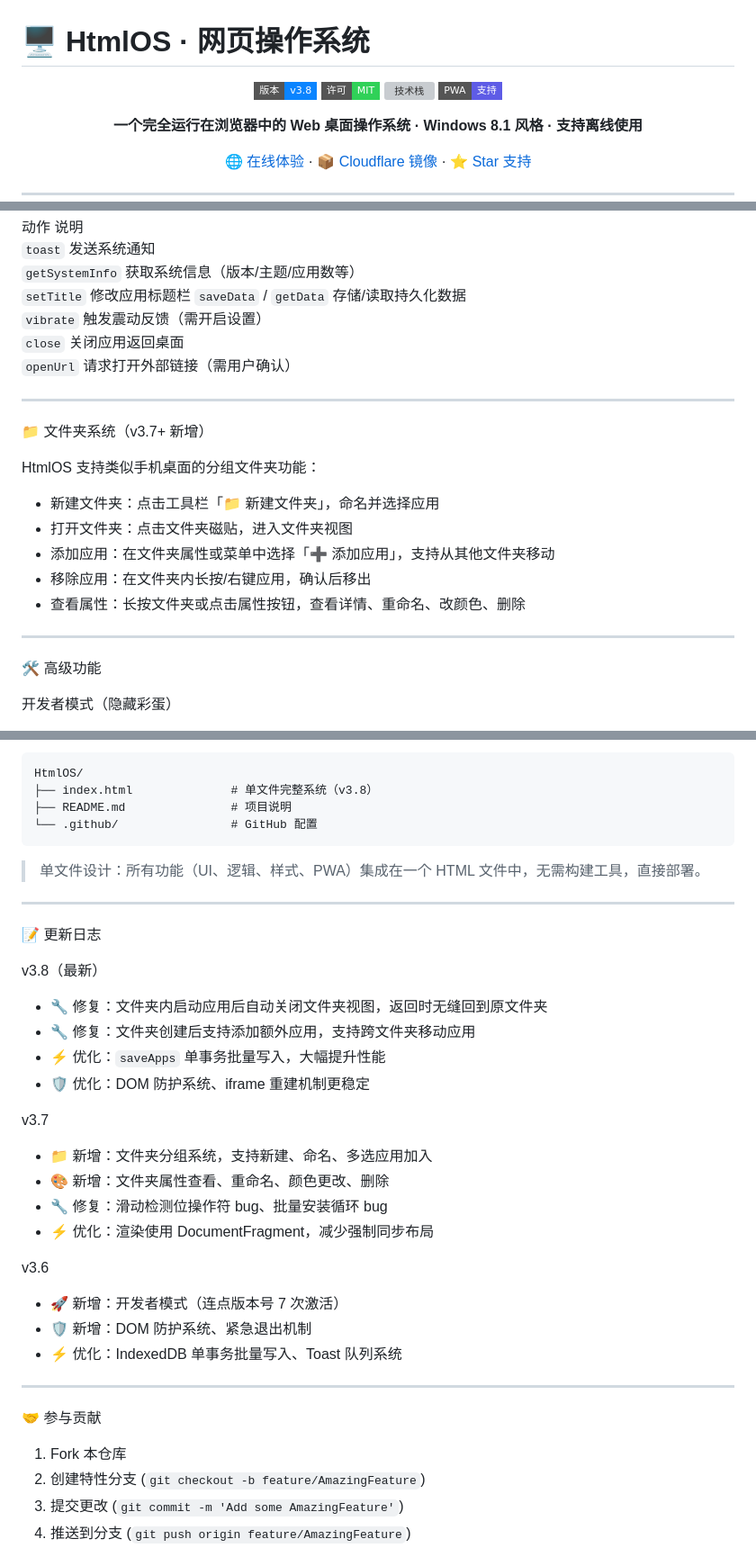
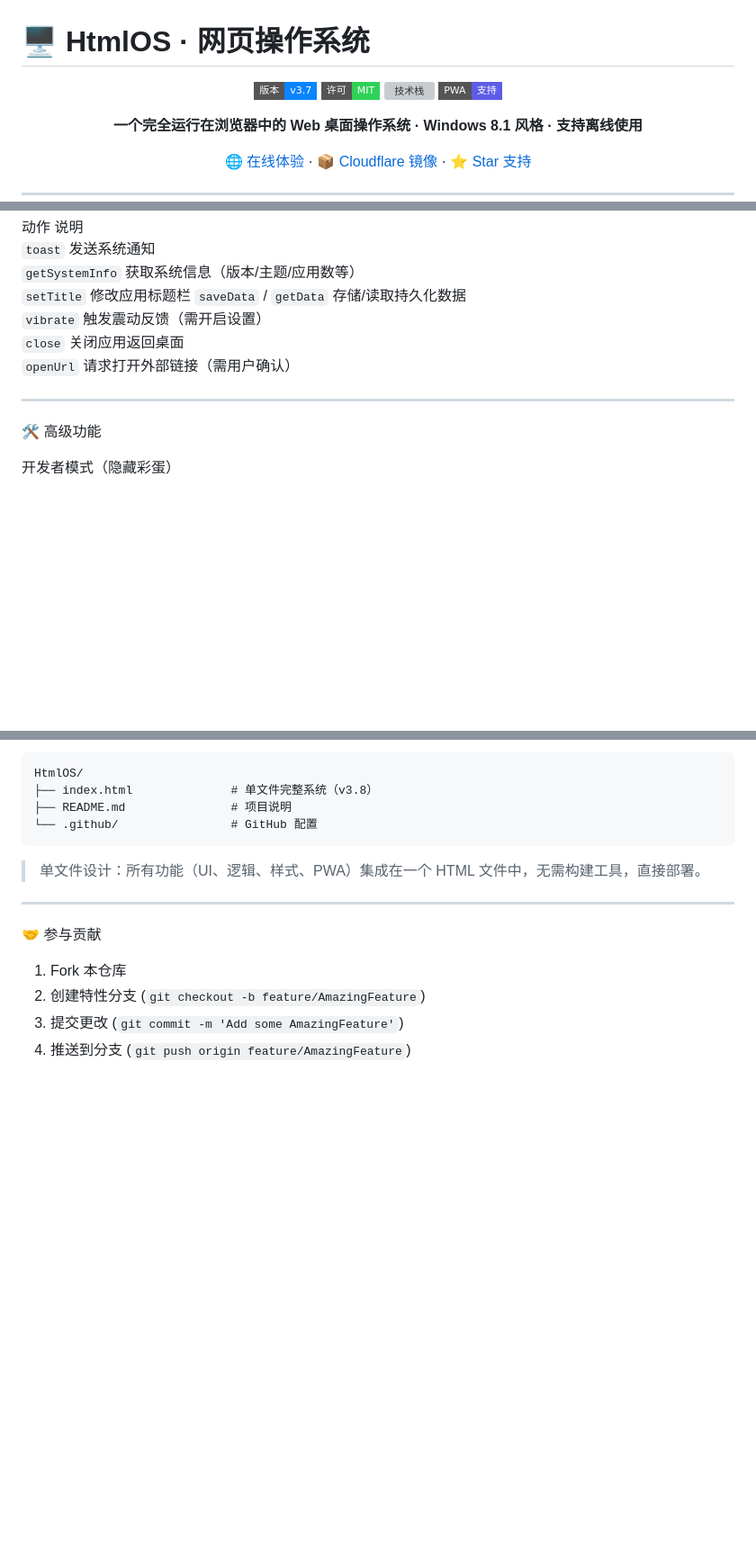
Before and after one commit to jia-sbg/HtmlOS, a Markdown page: README.md, 3 parts joined by grey strips. Shown at 90% size. Rendered like a GitHub page; badges without logos; blank space fills up the shorter version; grey boxes are pictures that could not be loaded.

Commit message:
Update README with version change and content removal
Updated version number from v3.8 to v3.7 and removed the folder system section and update log for version 3.8.

```diff
--- a/README.md
+++ b/README.md
@@ -2,7 +2,7 @@
 
 <div align="center">
 
-![版本](https://img.shields.io/badge/版本-v3.8-0a84ff?style=flat-square)
+![版本](https://img.shields.io/badge/版本-v3.7-0a84ff?style=flat-square)
 ![许可](https://img.shields.io/badge/许可-MIT-30d158?style=flat-square)
 ![技术栈](https://img.shields.io/badge/技术栈-HTML%2FCSS%2FJS-ffb900?style=flat-square)
 ![PWA](https://img.shields.io/badge/PWA-支持-5e5ce6?style=flat-square)
@@ -128,18 +128,6 @@ MutationObserver	DOM 防护系统
 
 ---
 
-📁 文件夹系统（v3.7+ 新增）
-
-HtmlOS 支持类似手机桌面的分组文件夹功能：
-
-- 新建文件夹：点击工具栏「📁 新建文件夹」，命名并选择应用
-- 打开文件夹：点击文件夹磁贴，进入文件夹视图
-- 添加应用：在文件夹属性或菜单中选择「➕ 添加应用」，支持从其他文件夹移动
-- 移除应用：在文件夹内长按/右键应用，确认后移出
-- 查看属性：长按文件夹或点击属性按钮，查看详情、重命名、改颜色、删除
-
----
-
 🛠️ 高级功能
 
 开发者模式（隐藏彩蛋）
@@ -175,26 +163,6 @@ HtmlOS/
 
 > 单文件设计：所有功能（UI、逻辑、样式、PWA）集成在一个 HTML 文件中，无需构建工具，直接部署。
 
----
-
-📝 更新日志
-
-v3.8（最新）
-- 🔧 修复：文件夹内启动应用后自动关闭文件夹视图，返回时无缝回到原文件夹
-- 🔧 修复：文件夹创建后支持添加额外应用，支持跨文件夹移动应用
-- ⚡ 优化：`saveApps` 单事务批量写入，大幅提升性能
-- 🛡️ 优化：DOM 防护系统、iframe 重建机制更稳定
-
-v3.7
-- 📁 新增：文件夹分组系统，支持新建、命名、多选应用加入
-- 🎨 新增：文件夹属性查看、重命名、颜色更改、删除
-- 🔧 修复：滑动检测位操作符 bug、批量安装循环 bug
-- ⚡ 优化：渲染使用 DocumentFragment，减少强制同步布局
-
-v3.6
-- 🚀 新增：开发者模式（连点版本号 7 次激活）
-- 🛡️ 新增：DOM 防护系统、紧急退出机制
-- ⚡ 优化：IndexedDB 单事务批量写入、Toast 队列系统
 
 ---
 
```
